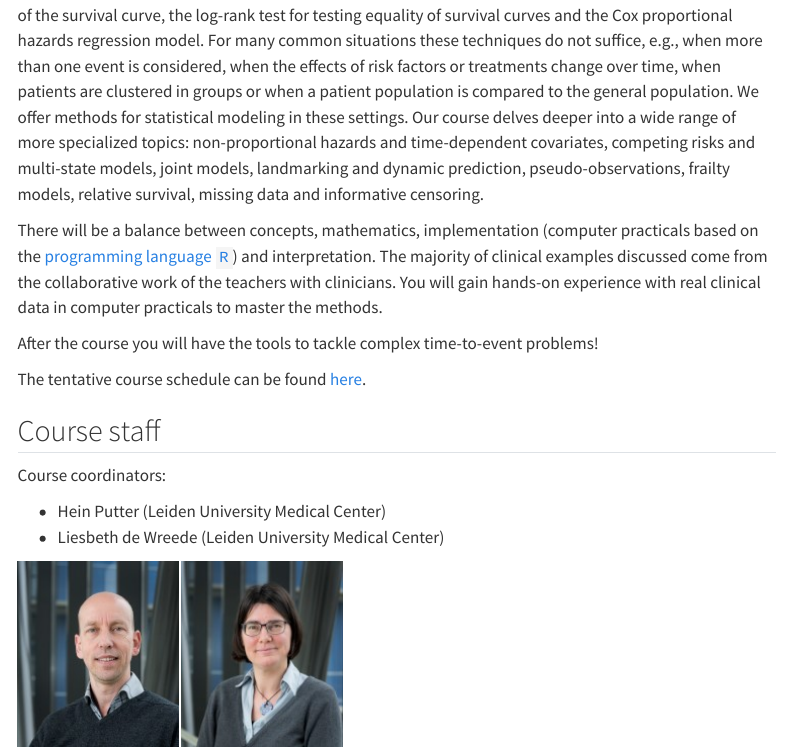
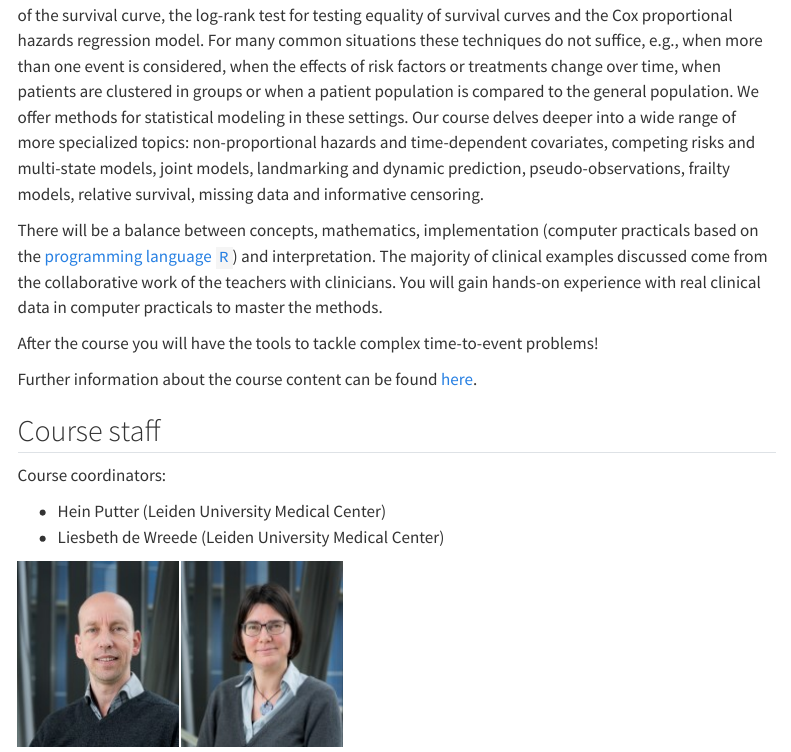
Before and after one commit to survival-lumc/AdvancedSurvival-course, a Quarto document (index.qmd): the page in a window 1100 px wide, from 210 px down. Rendered offline with R 4.5, knitr and Pandoc in place of Quarto, with nearby package versions; menus at the side of the page are left out.

Commit message:
Some design fixes

```diff
--- a/_quarto.yml
+++ b/_quarto.yml
@@ -5,13 +5,18 @@ project:
 website:
   title: "ASA Leiden 2024"
   favicon: imgs/lumc-monogram-blauw-jpg.jpg
+  search:
+    location: navbar
+    type: textbox
   page-footer:
     left: (c) Biomedical Data Sciences (LUMC), 2024 &middot; See [copyright statement](/copyright.qmd)
     center: Made with [![](https://quarto.org/quarto.png){fig-alt="Quarto" width=65px}](https://quarto.org/)
   navbar:
+    pinned: true
     logo: imgs/lumc-monogram-blauw-jpg.jpg
     background: "#22092C"
-    right:
+    foreground: "#F8F8F8"
+    left:
       - text: Home
         href: index.qmd
       - text: Resources
@@ -24,6 +29,7 @@ website:
             href: resources/cancellation.qmd
       - text: Course content
         href: about.qmd
+    right:
       - icon: github
         href: https://github.com/survival-lumc
 
--- a/index.qmd
+++ b/index.qmd
@@ -14,7 +14,7 @@ There will be a balance between concepts, mathematics, implementation (computer
 
 After the course you will have the tools to tackle complex time-to-event problems!
 
-The tentative course schedule can be found [here](resources/schedule.qmd).
+Further information about the course content can be found [here](about.qmd).
 
 ## Course staff
 
```
Also changed, not shown: docs/search.json, 8 other files.
